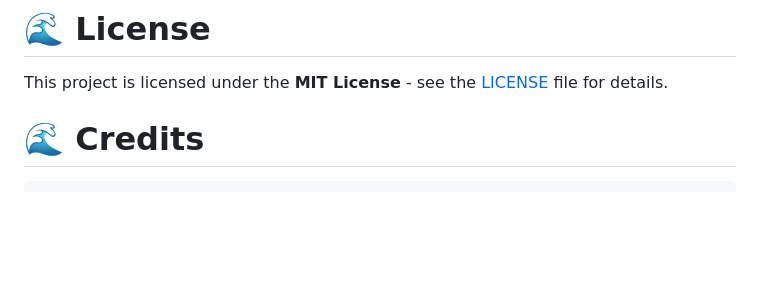
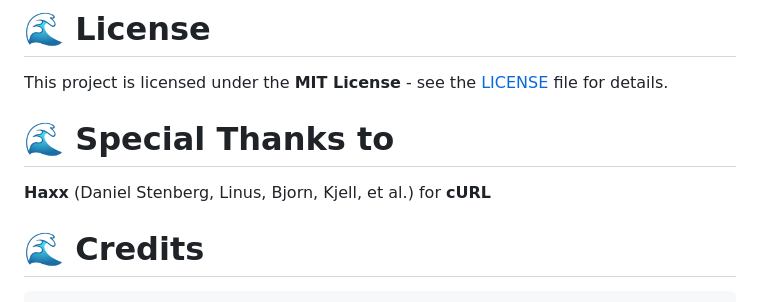
Before and after one commit to Sha0huaZhang/MacWave, a Markdown page: README.md, the part around the change. Rendered like a GitHub page; blank space fills up the shorter version.

````diff
--- a/README.md
+++ b/README.md
@@ -88,7 +88,8 @@ trollrestore    by JJTech0130
 # 🌊 License
 
 This project is licensed under the **MIT License** - see the [LICENSE](LICENSE) file for details.
-
+# 🌊 Special Thanks to
+**Haxx** (Daniel Stenberg, Linus, Bjorn, Kjell, et al.) for **cURL**
 # 🌊 Credits
 ```
 cURL            by Haxx (Daniel Stenberg, Linus, Bjorn, Kjell, et al.)
````
